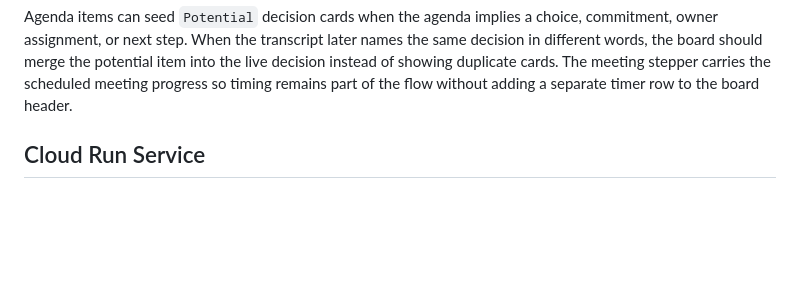
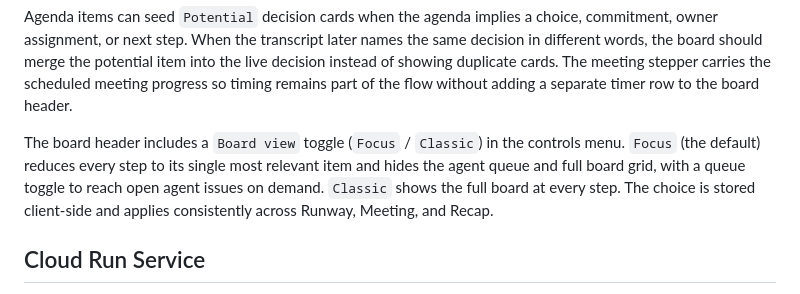
Before and after one commit to chrizbo/meeting-decision-maker, a Markdown page: README.md, the part around the change. GitHub-like rendering; blank space fills up the shorter version.

```diff
--- a/README.md
+++ b/README.md
@@ -75,6 +75,8 @@ The local board includes a three-step flow:
 3. `Recap`: review mode with item-level exclude/re-include controls and a generated meeting brief that can be copied as Markdown.
 
 Agenda items can seed `Potential` decision cards when the agenda implies a choice, commitment, owner assignment, or next step. When the transcript later names the same decision in different words, the board should merge the potential item into the live decision instead of showing duplicate cards. The meeting stepper carries the scheduled meeting progress so timing remains part of the flow without adding a separate timer row to the board header.
+
+The board header includes a `Board view` toggle (`Focus` / `Classic`) in the controls menu. `Focus` (the default) reduces every step to its single most relevant item and hides the agent queue and full board grid, with a queue toggle to reach open agent issues on demand. `Classic` shows the full board at every step. The choice is stored client-side and applies consistently across Runway, Meeting, and Recap.
 
 ## Cloud Run Service
 
```
Also changed, not shown: docs/functional-spec.md (+12 -1 lines), docs/zoom-marketplace-test-plan.md (+25 -2 lines).
